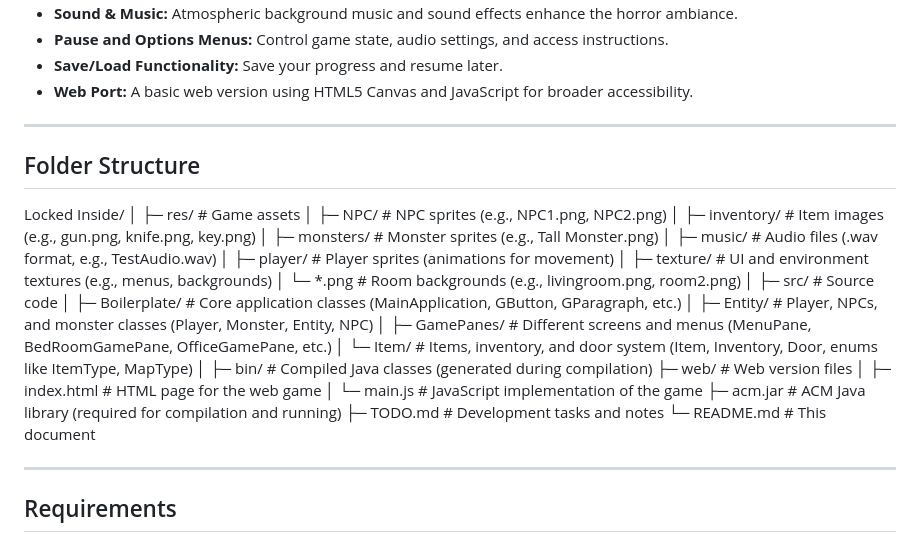
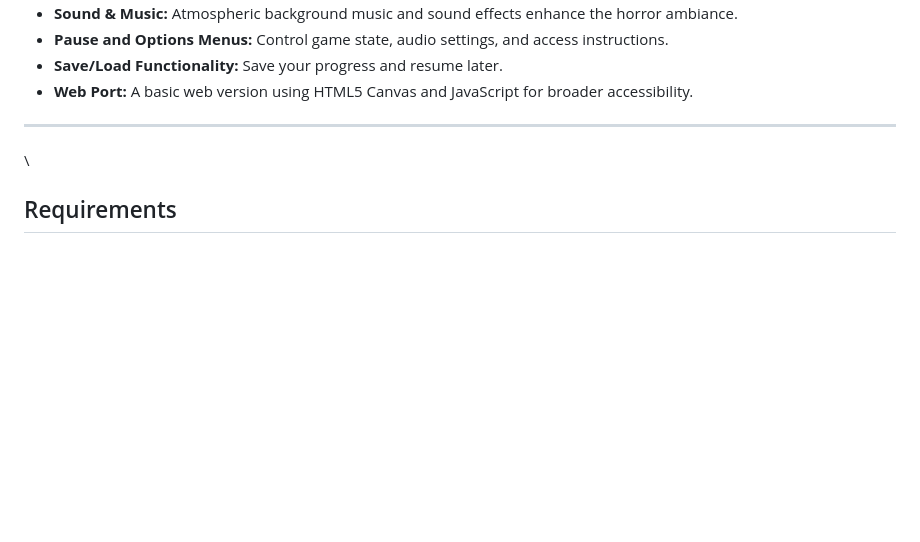
Before and after one commit to Iceman-Dann/Locked-Inside, a Markdown page: README.md, the part around the change. Rendered like a GitHub page; blank space fills up the shorter version.

```diff
--- a/README.md
+++ b/README.md
@@ -35,35 +35,7 @@ Players are trapped in a haunted mansion, exploring rooms, solving puzzles, coll
 - **Web Port:** A basic web version using HTML5 Canvas and JavaScript for broader accessibility.
 
 ---
-
-## Folder Structure
-
-Locked Inside/
-│
-├─ res/ # Game assets
-│ ├─ NPC/ # NPC sprites (e.g., NPC1.png, NPC2.png)
-│ ├─ inventory/ # Item images (e.g., gun.png, knife.png, key.png)
-│ ├─ monsters/ # Monster sprites (e.g., Tall Monster.png)
-│ ├─ music/ # Audio files (.wav format, e.g., TestAudio.wav)
-│ ├─ player/ # Player sprites (animations for movement)
-│ ├─ texture/ # UI and environment textures (e.g., menus, backgrounds)
-│ └─ *.png # Room backgrounds (e.g., livingroom.png, room2.png)
-│
-├─ src/ # Source code
-│ ├─ Boilerplate/ # Core application classes (MainApplication, GButton, GParagraph, etc.)
-│ ├─ Entity/ # Player, NPCs, and monster classes (Player, Monster, Entity, NPC)
-│ ├─ GamePanes/ # Different screens and menus (MenuPane, BedRoomGamePane, OfficeGamePane, etc.)
-│ └─ Item/ # Items, inventory, and door system (Item, Inventory, Door, enums like ItemType, MapType)
-│
-├─ bin/ # Compiled Java classes (generated during compilation)
-├─ web/ # Web version files
-│ ├─ index.html # HTML page for the web game
-│ └─ main.js # JavaScript implementation of the game
-├─ acm.jar # ACM Java library (required for compilation and running)
-├─ TODO.md # Development tasks and notes
-└─ README.md # This document
-
----
+\\
 
 ## Requirements
 - **Java JDK 17 or higher** (for compiling and running the Java version)
```
